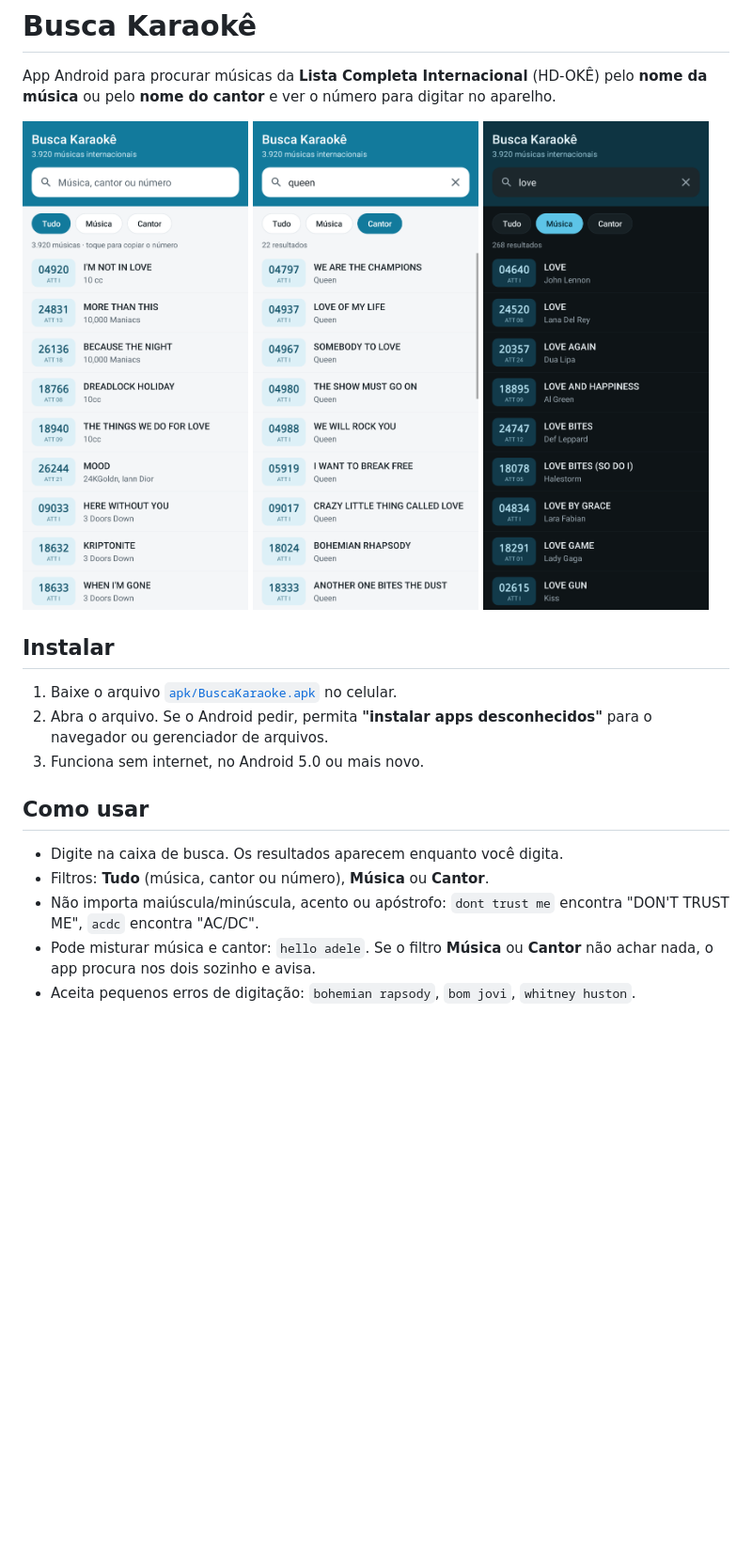
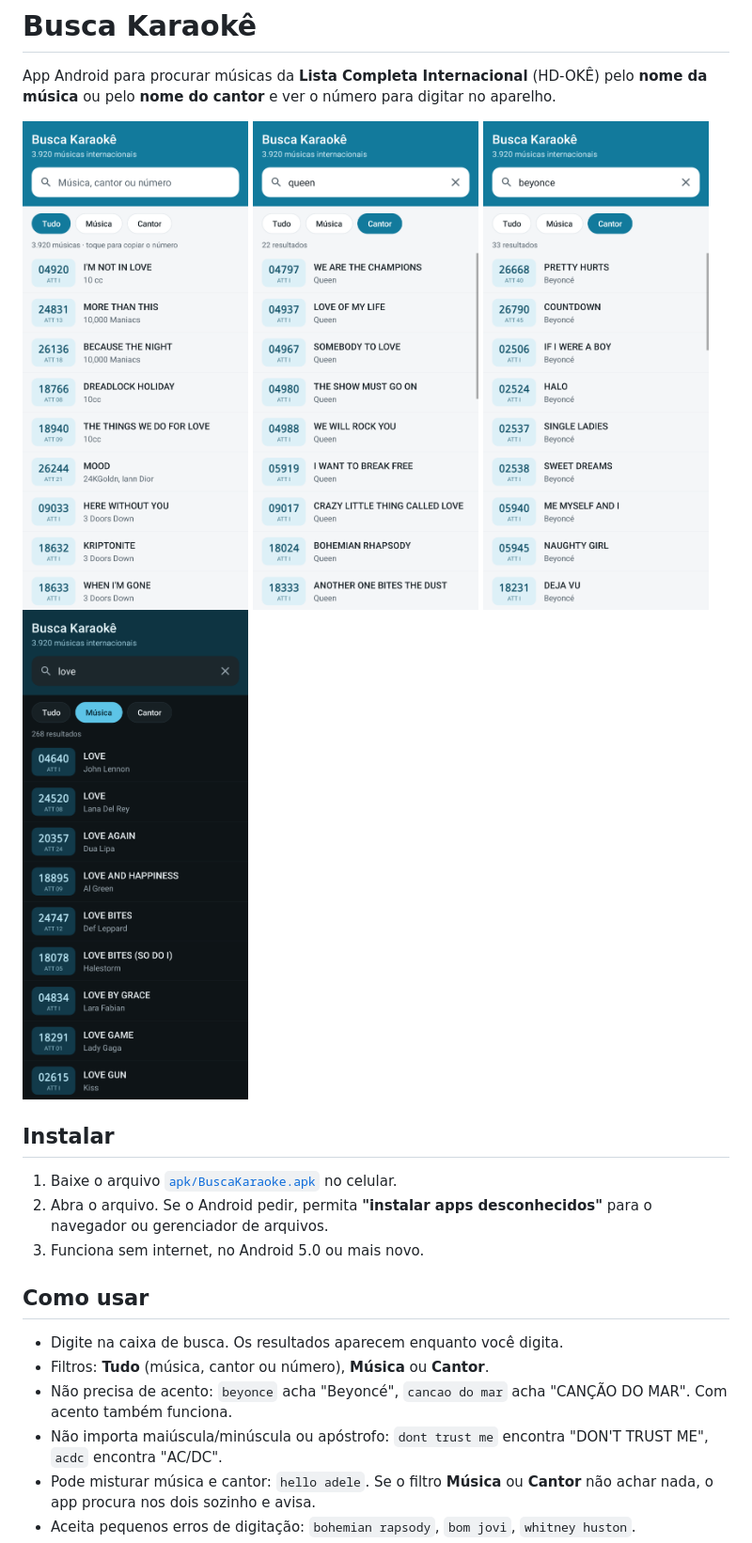
Before and after one commit to 1903nan-sketch/adv, a Markdown page: README.md, the part around the change. Shown at 94% size. Drawn GitHub-style; pictures changed too: docs/busca-sem-acento.png (added); blank space fills up the shorter version.

Commit message:
Busca sem acento: testes com a lista real e letras como ø, æ, ß
Co-Authored-By: Claude Opus 5.5 <noreply@anthropic.com>
Claude-Session: https://claude.ai/code/session_012hEvS9GuXYEtV1J7eis34A

```diff
--- a/README.md
+++ b/README.md
@@ -6,6 +6,7 @@ App Android para procurar músicas da **Lista Completa Internacional** (HD-OKÊ)
 <p>
   <img src="docs/tela-inicial.png" width="240" alt="Tela inicial">
   <img src="docs/busca-cantor.png" width="240" alt="Busca por cantor">
+  <img src="docs/busca-sem-acento.png" width="240" alt="Busca sem acento">
   <img src="docs/modo-escuro.png" width="240" alt="Modo escuro">
 </p>
 
@@ -20,7 +21,9 @@ App Android para procurar músicas da **Lista Completa Internacional** (HD-OKÊ)
 
 - Digite na caixa de busca. Os resultados aparecem enquanto você digita.
 - Filtros: **Tudo** (música, cantor ou número), **Música** ou **Cantor**.
-- Não importa maiúscula/minúscula, acento ou apóstrofo: `dont trust me` encontra
+- Não precisa de acento: `beyonce` acha "Beyoncé", `cancao do mar` acha "CANÇÃO DO MAR".
+  Com acento também funciona.
+- Não importa maiúscula/minúscula ou apóstrofo: `dont trust me` encontra
   "DON'T TRUST ME", `acdc` encontra "AC/DC".
 - Pode misturar música e cantor: `hello adele`. Se o filtro **Música** ou **Cantor** não
   achar nada, o app procura nos dois sozinho e avisa.
```
Also changed, not shown: 5 other files.
